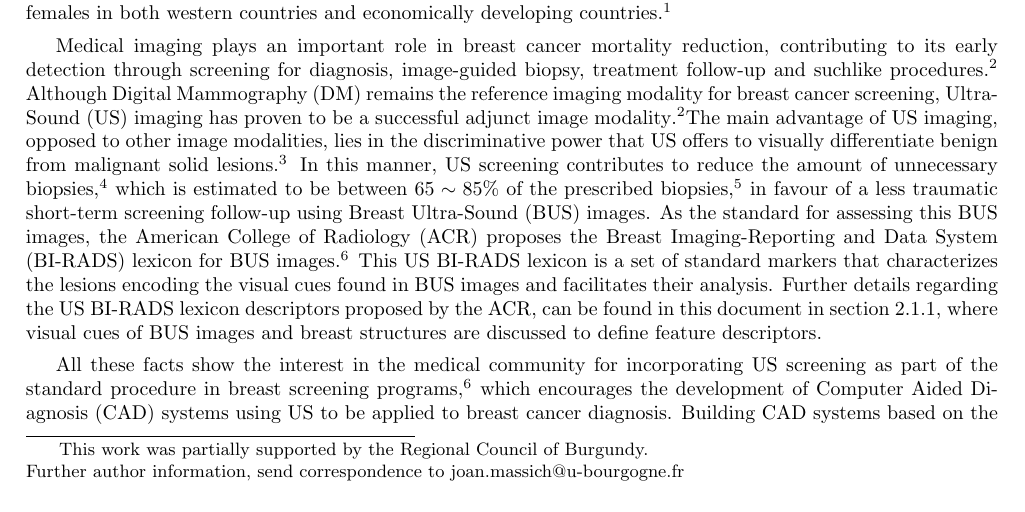
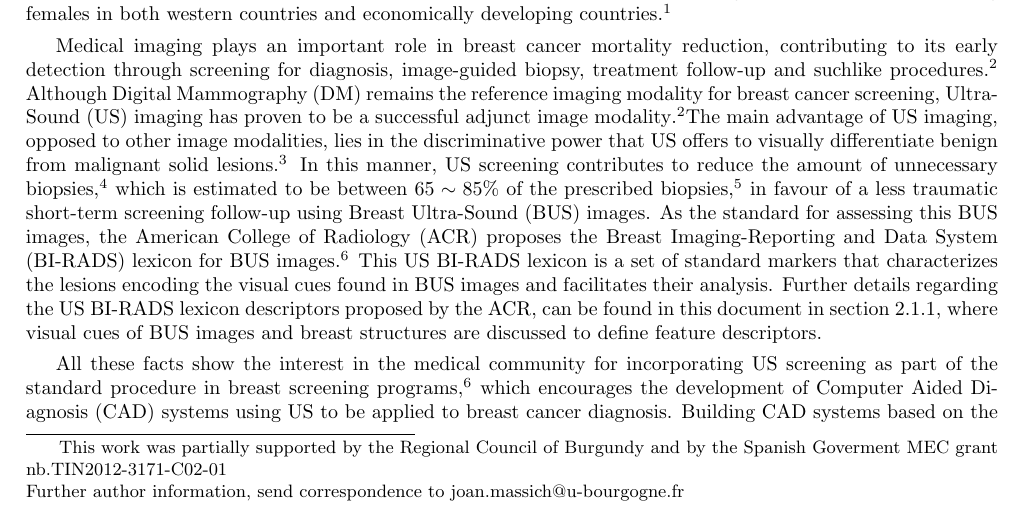
Before and after one commit to massich/super_pixel_semgentation, a LaTeX paper (master.tex, which reads content/frontmatter.tex): part of page 1 of 8, cut so that both start at the same text. Compiled offline with pdfLaTeX.

Commit message:
TIM reference

```diff
--- a/content/frontmatter.tex
+++ b/content/frontmatter.tex
@@ -22,5 +22,5 @@
 %  institution and addresses, should be included as a footnote,
 %  which is facilitated by the \authorinfo{} command.
 
-\authorinfo{This work was partially supported by the Regional Council of Burgundy.\\Further author information, send correspondence to joan.massich@u-bourgogne.fr}
+\authorinfo{This work was partially supported by the Regional Council of Burgundy and by the Spanish Goverment MEC grant nb.TIN2012-3171-C02-01\\Further author information, send correspondence to joan.massich@u-bourgogne.fr}
 %%>>>> when using amstex, you need to use @@ instead of @
```
Also changed, not shown: master.pdf.
